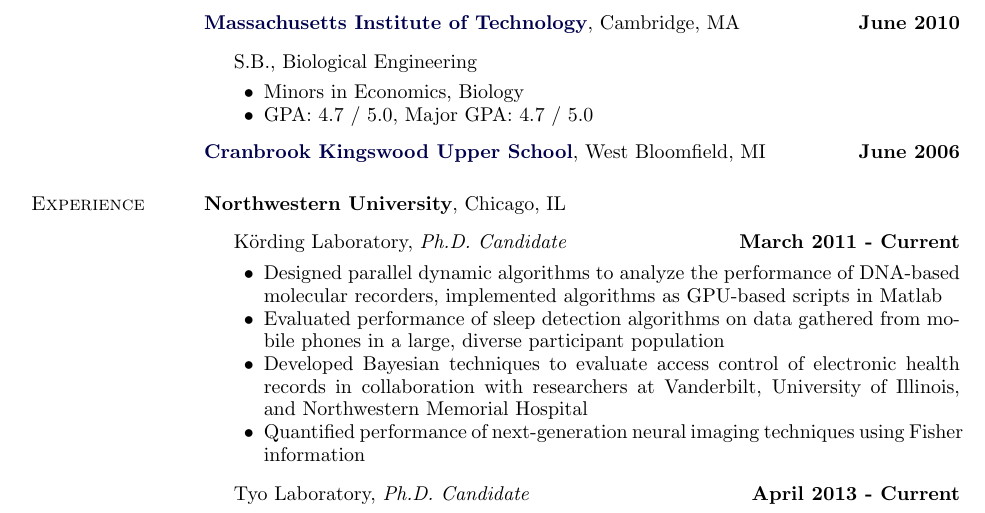
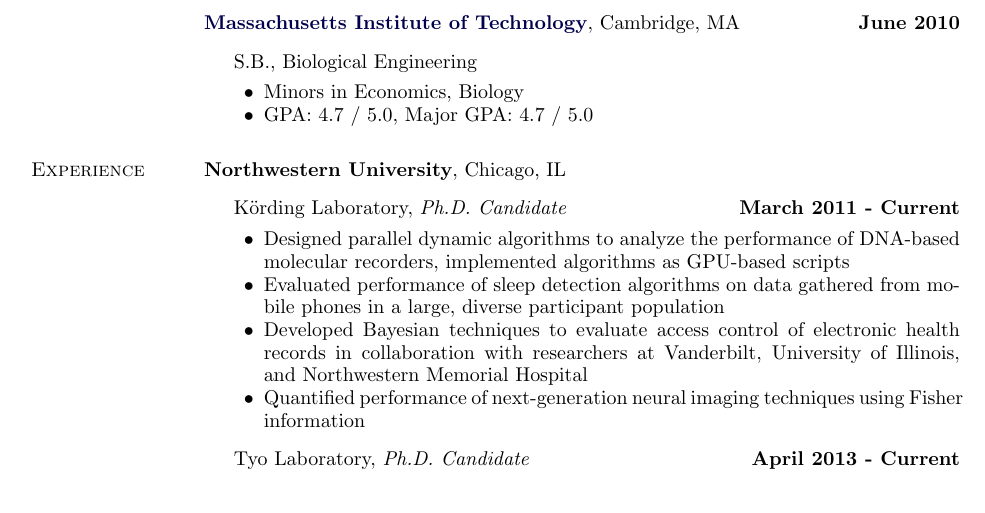
Before and after one commit to tcyb/cybcv, a LaTeX CV (resume/resume_cybulski.tex): part of page 1 of 2, cut so that both start at the same text. Compiled offline with pdfLaTeX.

Commit message:
small edits

```diff
--- a/resume/resume_cybulski.tex
+++ b/resume/resume_cybulski.tex
@@ -385,11 +385,11 @@
 		\item GPA: 4.7 / 5.0, Major GPA: 4.7 / 5.0
 	\end{innerlist}
 \end{outerlist}
-
-\halfblankline
-
-\href{http://www.cranbrook.edu}{\textbf{Cranbrook Kingswood Upper School}}, West Bloomfield, MI
-\hfill \textbf{June 2006}
+%
+%\halfblankline
+%
+%\href{http://www.cranbrook.edu}{\textbf{Cranbrook Kingswood Upper School}}, West Bloomfield, MI
+%\hfill \textbf{June 2006}
 
 
 \section{Experience}
@@ -400,7 +400,7 @@
 \item[] K\"ording Laboratory, \textit{Ph.D. Candidate}
 \hfill \textbf{March 2011 - Current}
 	\begin{innerlist}
-	\item Designed parallel dynamic algorithms to analyze the performance of DNA-based molecular recorders, implemented algorithms as GPU-based scripts in Matlab
+	\item Designed parallel dynamic algorithms to analyze the performance of DNA-based molecular recorders, implemented algorithms as GPU-based scripts
 	\item Evaluated performance of sleep detection algorithms on data gathered from mobile phones in a large, diverse participant population
 	\item Developed Bayesian techniques to evaluate access control of electronic health records in collaboration with researchers at Vanderbilt, University of Illinois, and Northwestern Memorial Hospital
 	\item Quantified performance of next-generation neural imaging techniques using Fisher information
```
Also changed, not shown: resume/resume_cybulski.pdf, 2 other files.
